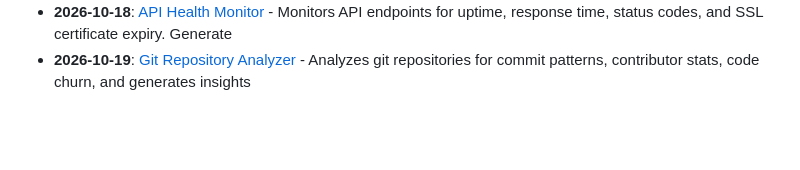
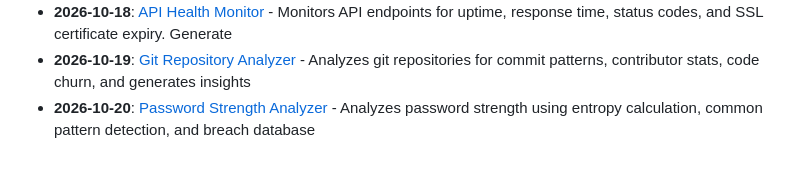
Before and after one commit to Vikrant892/security-toolkit, a Markdown page: logs/2026-10.md, the part around the change. Drawn GitHub-style; blank space fills up the shorter version.

Commit message:
feat: add Password Strength Analyzer (cybersecurity) - 2026-10-20
Security & data engineering tool.
Part of the Security Toolkit.

```diff
--- a/logs/2026-10.md
+++ b/logs/2026-10.md
@@ -19,3 +19,4 @@
 - **2026-10-17**: [Text Classifier (TF-IDF + Naive Bayes)](../tools/ml_ai/text_classifier) - Simple but effective text classifier using TF-IDF vectorization and Naive Bayes. Works for spam dete
 - **2026-10-18**: [API Health Monitor](../tools/automation/api_health_monitor) - Monitors API endpoints for uptime, response time, status codes, and SSL certificate expiry. Generate
 - **2026-10-19**: [Git Repository Analyzer](../tools/automation/git_repo_analyzer) - Analyzes git repositories for commit patterns, contributor stats, code churn, and generates insights
+- **2026-10-20**: [Password Strength Analyzer](../tools/cybersecurity/password_strength_analyzer) - Analyzes password strength using entropy calculation, common pattern detection, and breach database
```
Also changed, not shown: CATALOG.md (+1 -0 lines), 1 other file.
